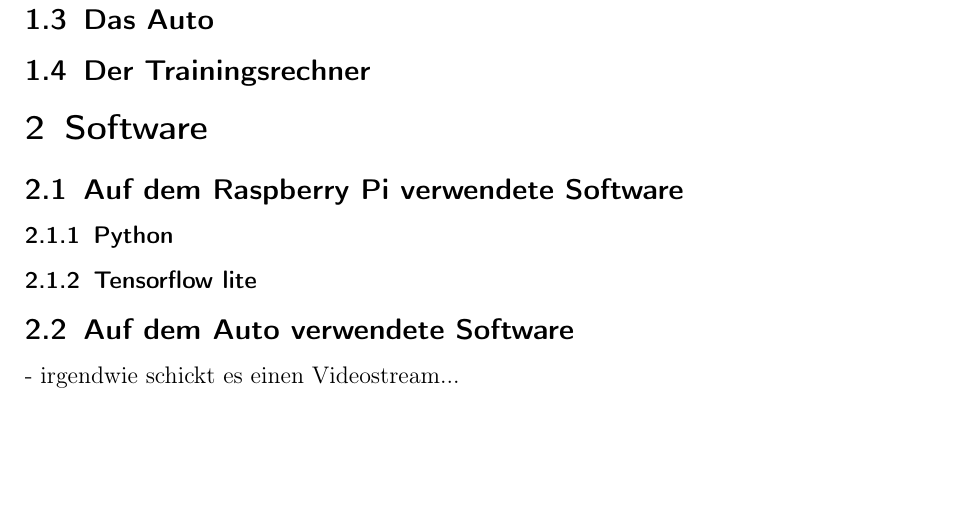
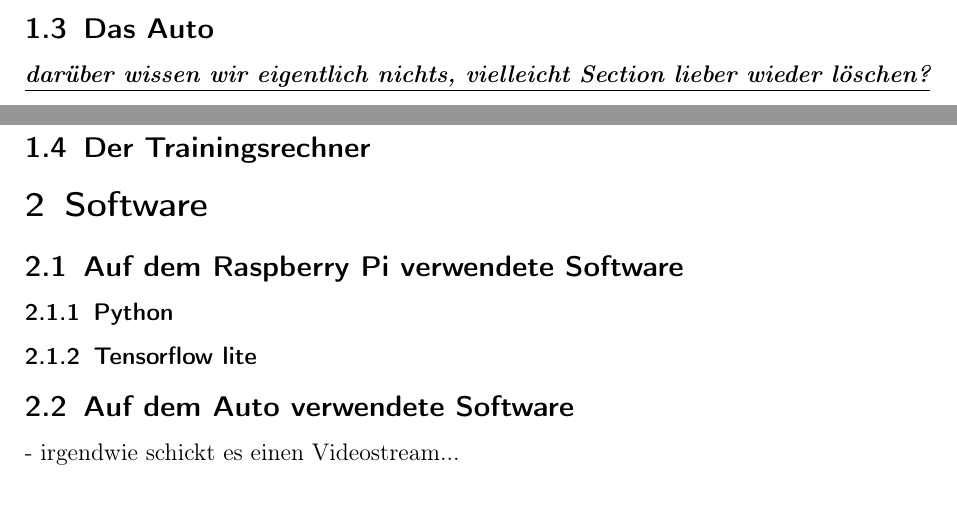
Before and after one commit to TractorZumi/ProjektAusarbeitung, a LaTeX paper (Projekt_v01.tex): part of page 3 of 3 before the commit and two parts of pages 2 and 3 of 3 after it, the two joined at a grey line, cut so that both start at the same text, the shorter picture padded with empty space. Compiled offline with pdfLaTeX.

Commit message:
Das Auto quasi auch fertig ;)

```diff
--- a/Projekt_v01.tex
+++ b/Projekt_v01.tex
@@ -59,7 +59,9 @@ evtl Abstract schreiben
 
 
 		\subsection{Das Auto}
+		\textbf{\textit{\underline{darüber wissen wir eigentlich nichts, vielleicht Section lieber wieder löschen?}}}
 		\subsection{Der Trainingsrechner}
+
 
 	\section{Software}
 		\subsection{Auf dem Raspberry Pi verwendete Software}
```
Also changed, not shown: Projekt_v01.pdf, 4 other files.
